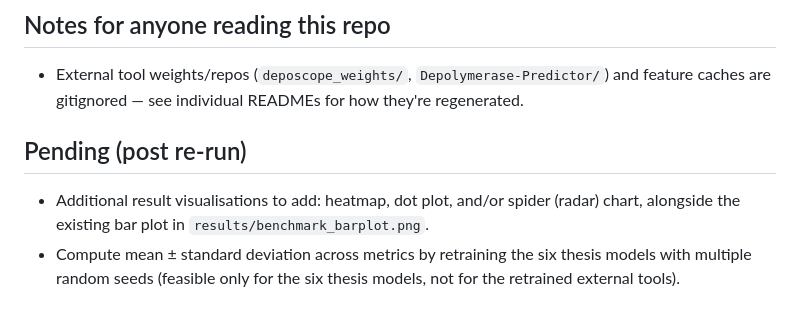
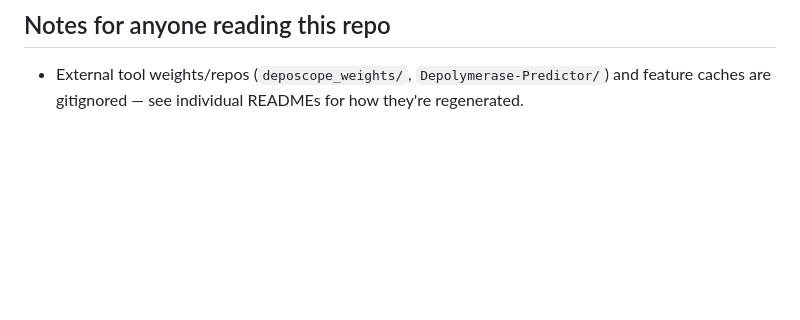
Before and after one commit to mariaportela4/Thesis, a Markdown page: README.md, the part around the change. GitHub-like rendering; blank space fills up the shorter version.

Commit message:
Update README to remove pending tasks
Removed pending tasks section from README.

```diff
--- a/README.md
+++ b/README.md
@@ -34,7 +34,3 @@ A parallel run was also done at 60% GraphPart identity for comparison, but **onl
 
 ## Notes for anyone reading this repo
 - External tool weights/repos (`deposcope_weights/`, `Depolymerase-Predictor/`) and feature caches are gitignored — see individual READMEs for how they're regenerated.
-
-## Pending (post re-run)
-- Additional result visualisations to add: heatmap, dot plot, and/or spider (radar) chart, alongside the existing bar plot in `results/benchmark_barplot.png`.
-- Compute mean ± standard deviation across metrics by retraining the six thesis models with multiple random seeds (feasible only for the six thesis models, not for the retrained external tools).
```
